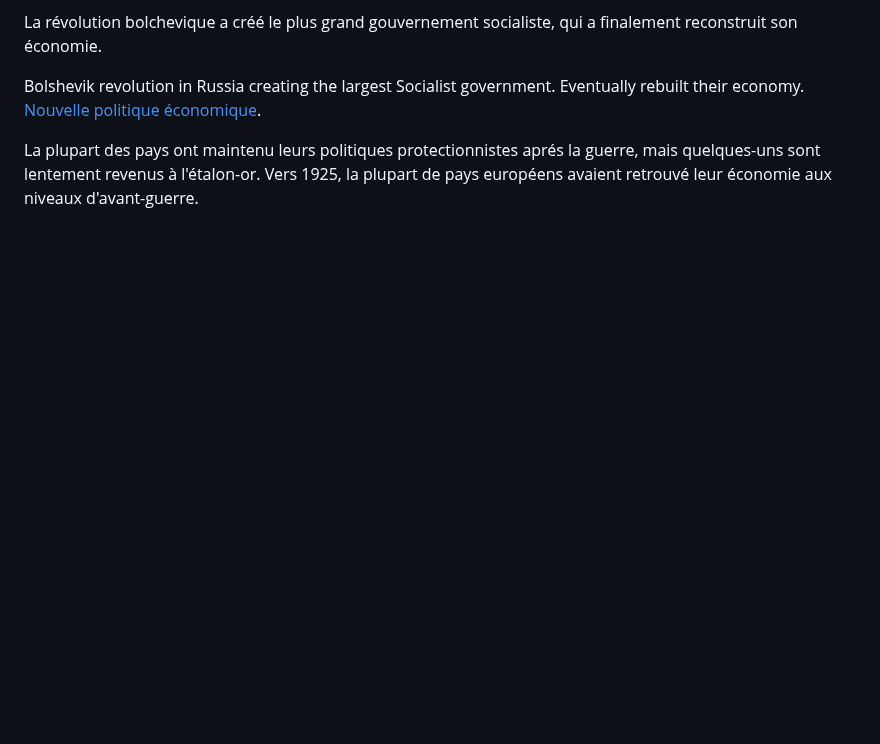
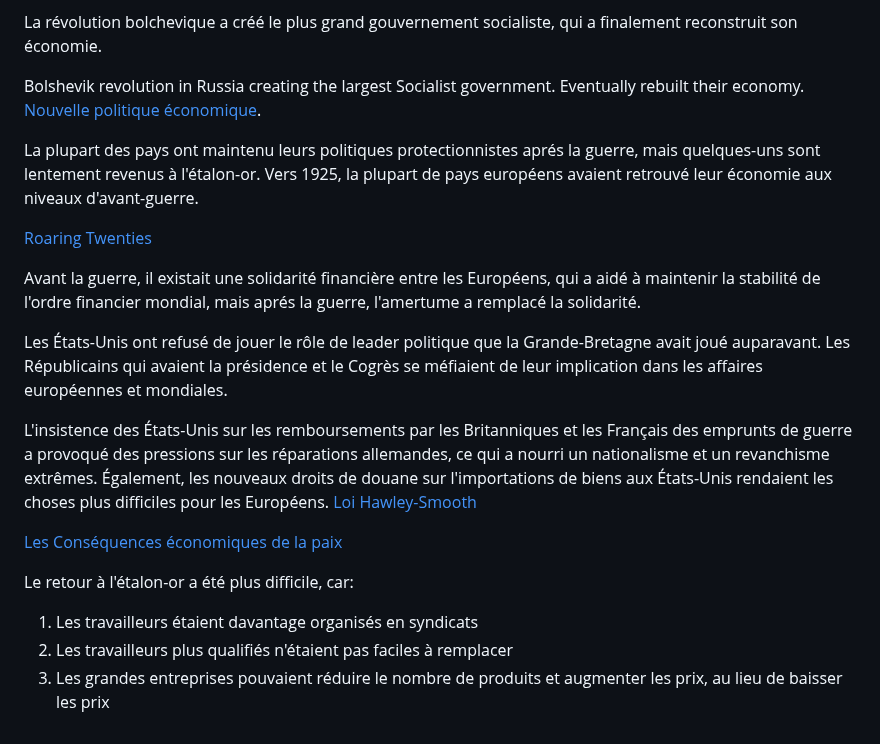
Before and after one commit to mdibaiee/mahdi.blog, a Markdown page: _posts/2024-05-21-global-capitalism.md, the part around the change. Drawn GitHub-style; blank space fills up the shorter version.

Commit message:
Tout ce qui est solide se volatilise! partie deux

```diff
--- a/_posts/2024-05-21-global-capitalism.md
+++ b/_posts/2024-05-21-global-capitalism.md
@@ -132,3 +132,20 @@ La révolution bolchevique a créé le plus grand gouvernement socialiste, qui a
 Bolshevik revolution in Russia creating the largest Socialist government. Eventually rebuilt their economy. [Nouvelle politique économique](https://fr.wikipedia.org/wiki/Nouvelle_politique_%C3%A9conomique).
 
 La plupart des pays ont maintenu leurs politiques protectionnistes aprés la guerre, mais quelques-uns sont lentement revenus à l'étalon-or. Vers 1925, la plupart de pays européens avaient retrouvé leur économie aux niveaux d'avant-guerre.
+
+
+[Roaring Twenties](https://fr.wikipedia.org/wiki/Roaring_Twenties?wprov=sfti1)
+
+
+Avant la guerre, il existait une solidarité financière entre les Européens, qui a aidé à maintenir la stabilité de l'ordre financier mondial, mais aprés la guerre, l'amertume a remplacé la solidarité.
+
+Les États-Unis ont refusé de jouer le rôle de leader politique que la Grande-Bretagne avait joué auparavant. Les Républicains qui avaient la présidence et le Cogrès se méfiaient de leur implication dans les affaires européennes et mondiales.
+
+L'insistence des États-Unis sur les remboursements par les Britanniques et les Français des emprunts de guerre a provoqué des pressions sur les réparations allemandes, ce qui a nourri un nationalisme et un revanchisme extrêmes. Également, les nouveaux droits de douane sur l'importations de biens aux États-Unis rendaient les choses plus difficiles pour les Européens. [Loi Hawley-Smooth](https://fr.wikipedia.org/wiki/Loi_Hawley-Smoot)
+
+[Les Conséquences économiques de la paix](https://fr.wikipedia.org/wiki/Les_Cons%C3%A9quences_%C3%A9conomiques_de_la_paix)
+
+Le retour à l'étalon-or a été plus difficile, car:
+1. Les travailleurs étaient davantage organisés en syndicats
+2. Les travailleurs plus qualifiés n'étaient pas faciles à remplacer
+3. Les grandes entreprises pouvaient réduire le nombre de produits et augmenter les prix, au lieu de baisser les prix
```
